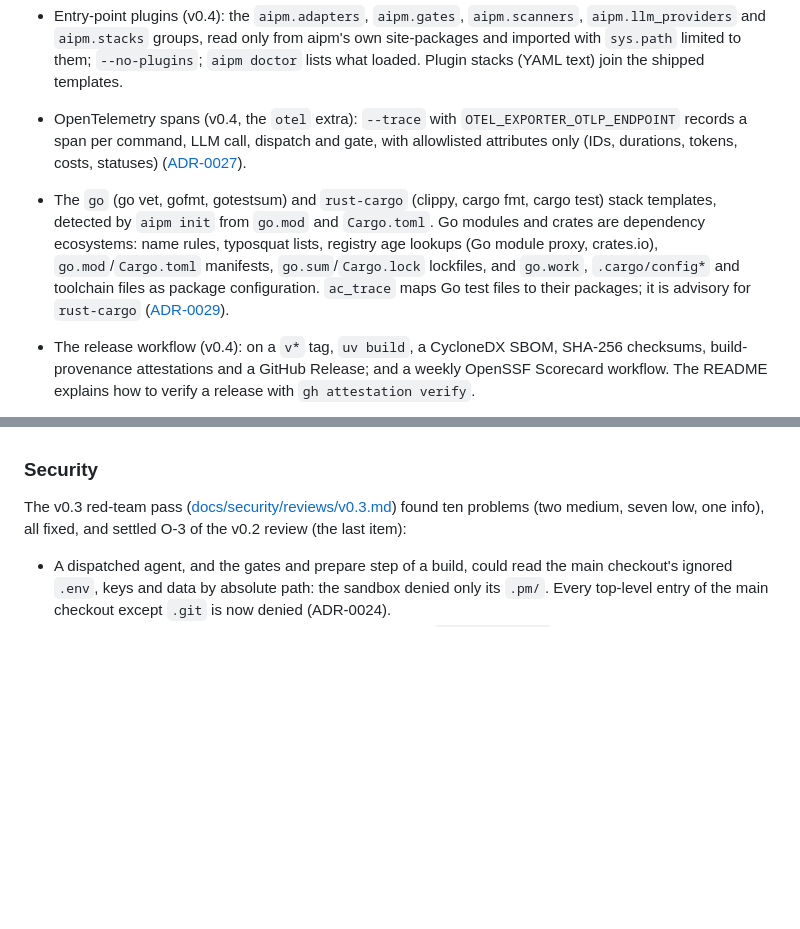
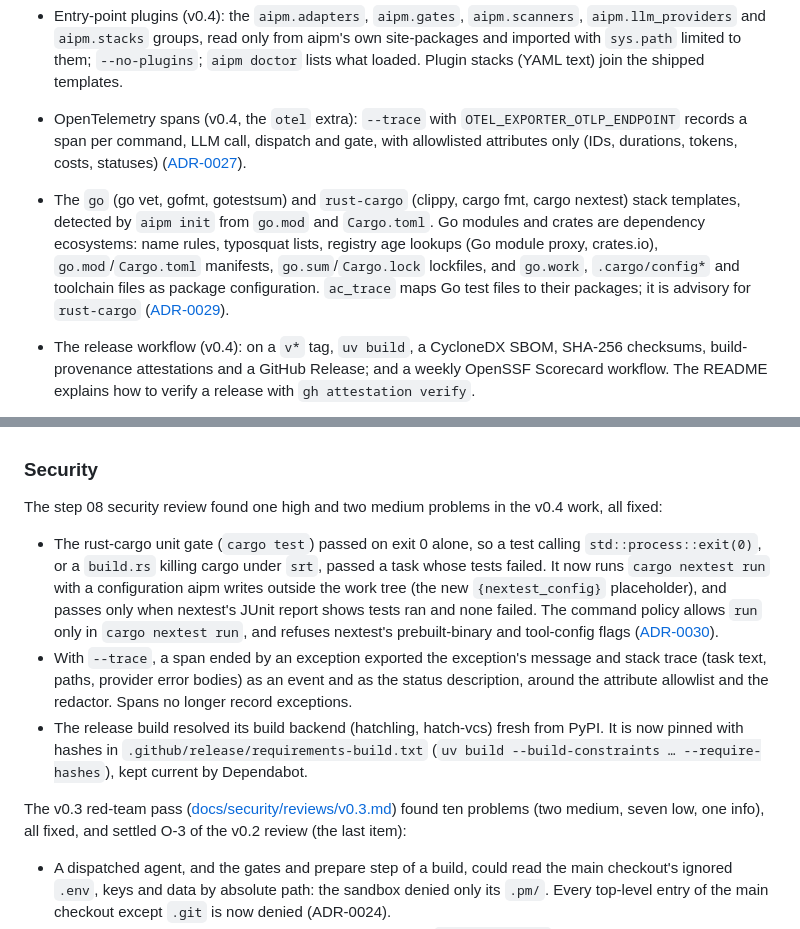
Before and after one commit to mlbala/aipm, a Markdown page: CHANGELOG.md, 2 parts joined by grey strips. Rendered like a GitHub page; blank space fills up the shorter version.

Commit message:
docs: record the step 08 review fixes in the changelog

```diff
--- a/CHANGELOG.md
+++ b/CHANGELOG.md
@@ -13,7 +13,7 @@ All notable changes to aipm are recorded here. The format follows [Keep a Change
 - `aipm auto [--yes]` (v0.4): runs `discover`, `design`, `plan` and `build` in turn until the plan is built, pausing at G1–G3 unless `--yes`. It checks trust first and never records it (exit 6 with `aipm trust`), stops on any failing step with that step's exit code and the command to run next, and on a step that changes nothing ([ADR-0028](docs/architecture/adr/0028-auto-checks-trust-first.md)).
 - Entry-point plugins (v0.4): the `aipm.adapters`, `aipm.gates`, `aipm.scanners`, `aipm.llm_providers` and `aipm.stacks` groups, read only from aipm's own site-packages and imported with `sys.path` limited to them; `--no-plugins`; `aipm doctor` lists what loaded. Plugin stacks (YAML text) join the shipped templates.
 - OpenTelemetry spans (v0.4, the `otel` extra): `--trace` with `OTEL_EXPORTER_OTLP_ENDPOINT` records a span per command, LLM call, dispatch and gate, with allowlisted attributes only (IDs, durations, tokens, costs, statuses) ([ADR-0027](docs/architecture/adr/0027-opentelemetry-is-an-opt-in-network-path.md)).
-- The `go` (go vet, gofmt, gotestsum) and `rust-cargo` (clippy, cargo fmt, cargo test) stack templates, detected by `aipm init` from `go.mod` and `Cargo.toml`. Go modules and crates are dependency ecosystems: name rules, typosquat lists, registry age lookups (Go module proxy, crates.io), `go.mod`/`Cargo.toml` manifests, `go.sum`/`Cargo.lock` lockfiles, and `go.work`, `.cargo/config*` and toolchain files as package configuration. `ac_trace` maps Go test files to their packages; it is advisory for `rust-cargo` ([ADR-0029](docs/architecture/adr/0029-go-and-rust-cargo-test-reports.md)).
+- The `go` (go vet, gofmt, gotestsum) and `rust-cargo` (clippy, cargo fmt, cargo nextest) stack templates, detected by `aipm init` from `go.mod` and `Cargo.toml`. Go modules and crates are dependency ecosystems: name rules, typosquat lists, registry age lookups (Go module proxy, crates.io), `go.mod`/`Cargo.toml` manifests, `go.sum`/`Cargo.lock` lockfiles, and `go.work`, `.cargo/config*` and toolchain files as package configuration. `ac_trace` maps Go test files to their packages; it is advisory for `rust-cargo` ([ADR-0029](docs/architecture/adr/0029-go-and-rust-cargo-test-reports.md)).
 - The release workflow (v0.4): on a `v*` tag, `uv build`, a CycloneDX SBOM, SHA-256 checksums, build-provenance attestations and a GitHub Release; and a weekly OpenSSF Scorecard workflow. The README explains how to verify a release with `gh attestation verify`.
 - Stub `codex`, `gemini` and `copilot` binaries and an adapter contract suite; every SECURITY.md §14.3 scenario now also runs against the Codex, Gemini and Copilot stubs.
 
@@ -52,6 +52,12 @@ All notable changes to aipm are recorded here. The format follows [Keep a Change
 - A directory where aipm expected a file (a `.gitignore` directory in a cloned repository, a trust store path) is refused instead of crashing.
 
 ### Security
+
+The step 08 security review found one high and two medium problems in the v0.4 work, all fixed:
+
+- The rust-cargo unit gate (`cargo test`) passed on exit 0 alone, so a test calling `std::process::exit(0)`, or a `build.rs` killing cargo under `srt`, passed a task whose tests failed. It now runs `cargo nextest run` with a configuration aipm writes outside the work tree (the new `{nextest_config}` placeholder), and passes only when nextest's JUnit report shows tests ran and none failed. The command policy allows `run` only in `cargo nextest run`, and refuses nextest's prebuilt-binary and tool-config flags ([ADR-0030](docs/architecture/adr/0030-rust-unit-gate-runs-nextest.md)).
+- With `--trace`, a span ended by an exception exported the exception's message and stack trace (task text, paths, provider error bodies) as an event and as the status description, around the attribute allowlist and the redactor. Spans no longer record exceptions.
+- The release build resolved its build backend (hatchling, hatch-vcs) fresh from PyPI. It is now pinned with hashes in `.github/release/requirements-build.txt` (`uv build --build-constraints … --require-hashes`), kept current by Dependabot.
 
 The v0.3 red-team pass ([docs/security/reviews/v0.3.md](docs/security/reviews/v0.3.md)) found ten problems (two medium, seven low, one info), all fixed, and settled O-3 of the v0.2 review (the last item):
 
```
